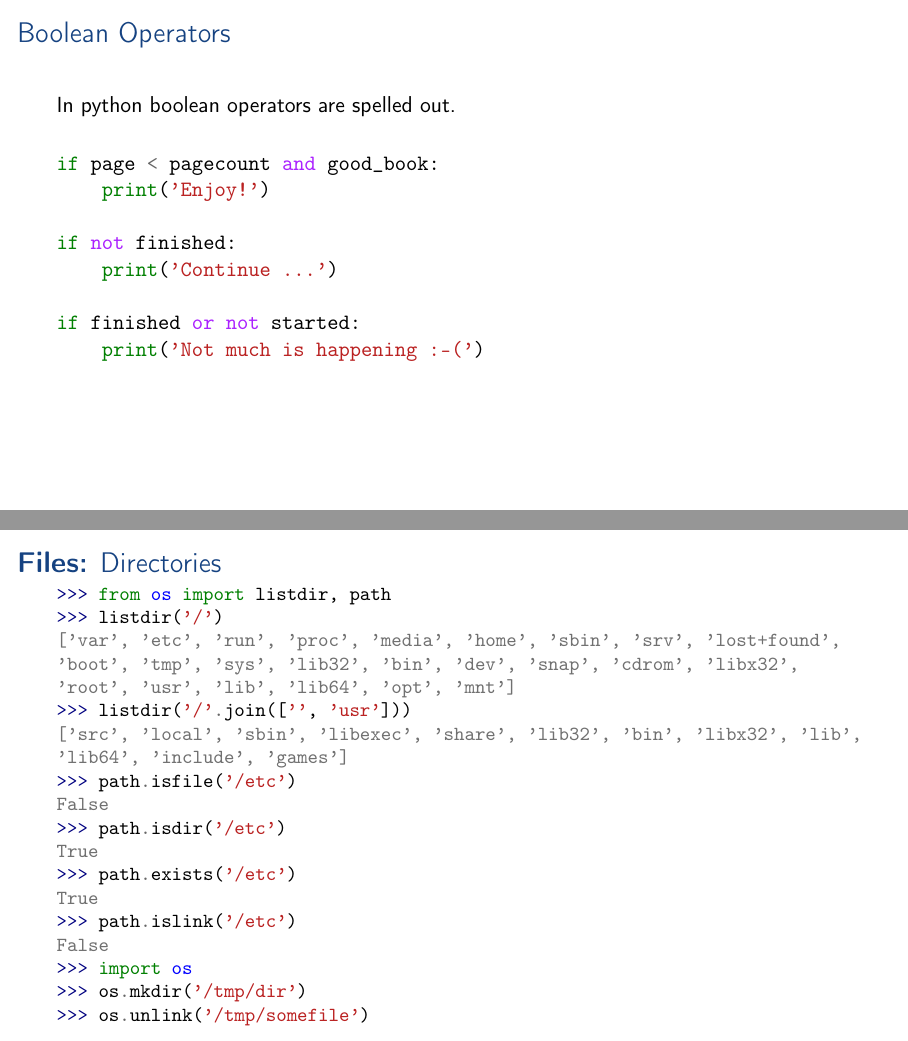
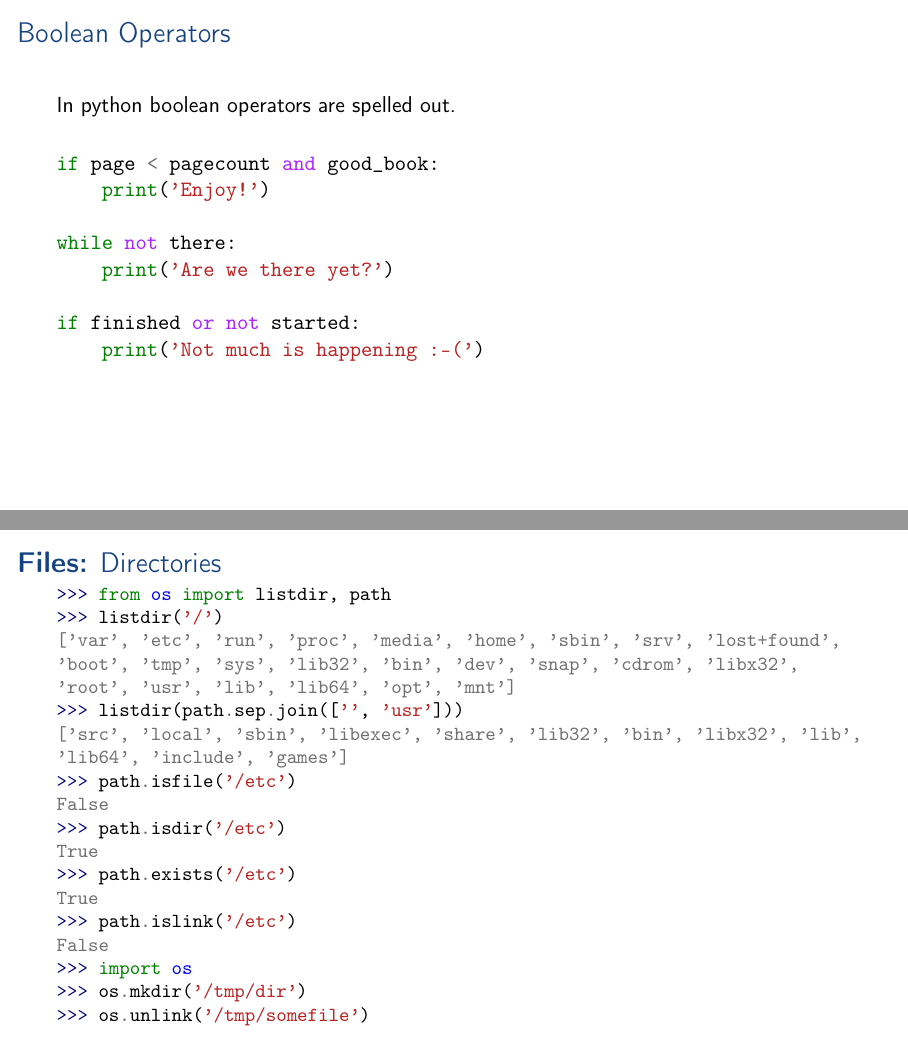
Before and after one commit to aslakjohansen/enigma-python-intro, LaTeX slides (doc/webinar_presentation.tex, which reads doc/webinar_contents.tex): pages 20 and 50 of 74, joined at a grey line. Compiled offline with pdfLaTeX.

Commit message:
Minor corrections

```diff
--- a/doc/webinar_contents.tex
+++ b/doc/webinar_contents.tex
@@ -192,8 +192,8 @@ print('%s -> %s' % (input_filename, output_filename))
 if page < pagecount and good_book:
     print('Enjoy!')
 
-if not finished:
-    print('Continue ...')
+while not there:
+    print('Are we there yet?')
 
 if finished or not started:
     print('Not much is happening :-(')
@@ -679,7 +679,7 @@ with open(filename) as fo:
 ['var', 'etc', 'run', 'proc', 'media', 'home', 'sbin', 'srv', 'lost+found',
 'boot', 'tmp', 'sys', 'lib32', 'bin', 'dev', 'snap', 'cdrom', 'libx32',
 'root', 'usr', 'lib', 'lib64', 'opt', 'mnt']
->>> listdir('/'.join(['', 'usr']))
+>>> listdir(path.sep.join(['', 'usr']))
 ['src', 'local', 'sbin', 'libexec', 'share', 'lib32', 'bin', 'libx32', 'lib',
 'lib64', 'include', 'games']
 >>> path.isfile('/etc')
```
